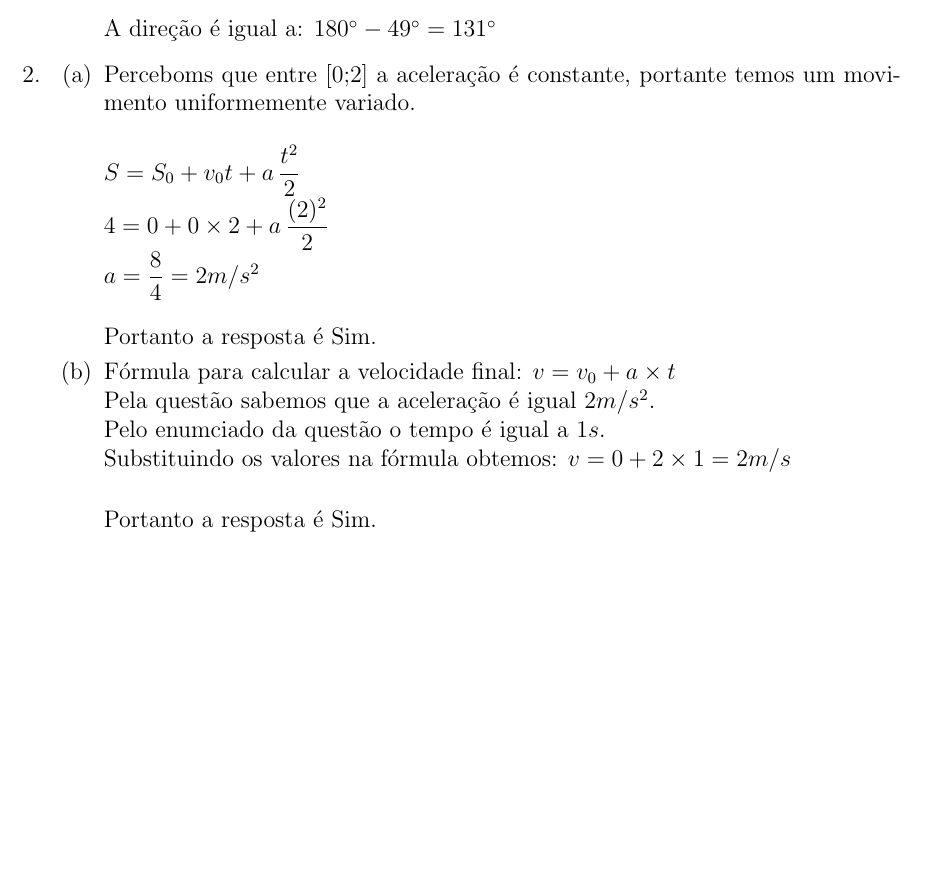
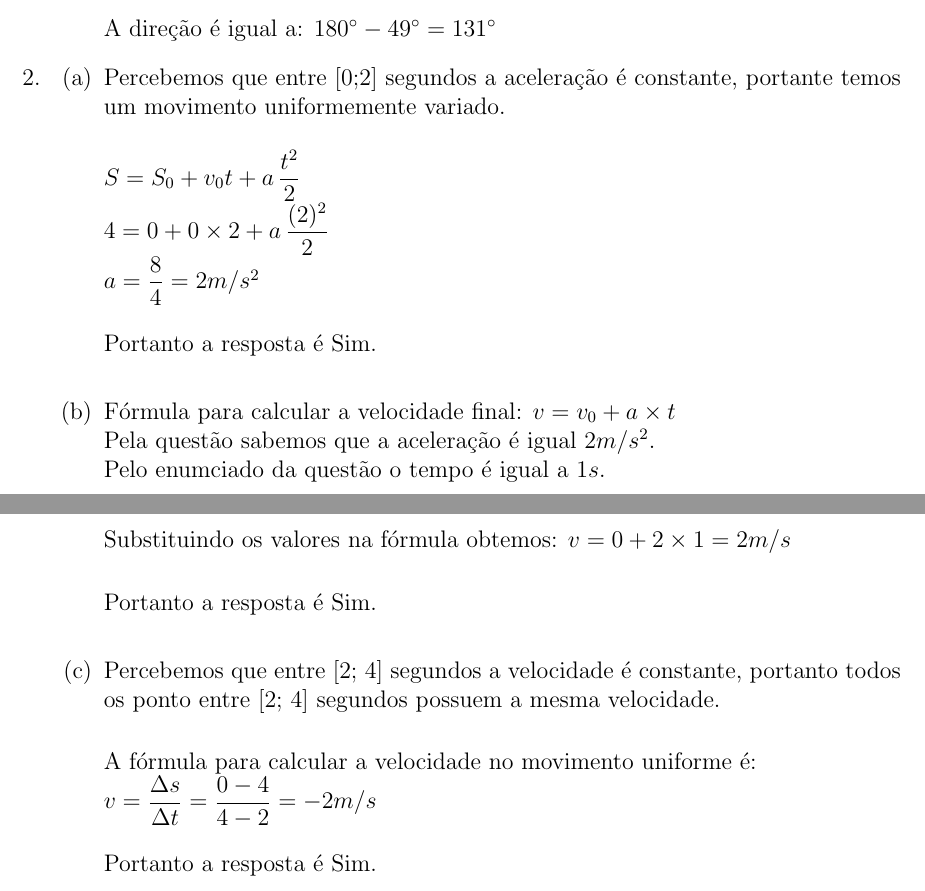
Before and after one commit to hhesedh/ad_fisica, a LaTeX document (ad1_fisica.tex): part of the page before the commit and two parts of pages 1 and 2 of 2 after it, the two joined at a grey line, cut so that both start at the same text, the shorter picture padded with empty space. Compiled offline with pdfLaTeX.

Commit message:
questão 2 completa

```diff
--- a/ad1_fisica.tex
+++ b/ad1_fisica.tex
@@ -57,21 +57,26 @@ A direção é igual a: $180^{\circ} - 49^{\circ} =  131^{\circ}$
 
 % Questão 2
 \item \begin{enumerate}
-	\item Perceboms que entre [0;2] a aceleração é constante, portante temos um movimento uniformemente variado.\\
+	\item Percebemos que entre [0;2] segundos a aceleração é constante, portante temos um movimento uniformemente variado.\\
 
 	$S = S_0 + v_0t + a\,\dfrac{t^2}{2}$\\
 	$4 = 0 + 0 \times2 + a\,\dfrac{(2)^2}{2}$\\
 	$a = \dfrac{8}{4} =  2 m/s^2$\\
 
-	Portanto a resposta é Sim.
+	Portanto a resposta é Sim.\\
 
 	\item Fórmula para calcular a velocidade final: $v = v_0 + a \times t$ \\
 	Pela questão sabemos que a aceleração é igual $2 m/s^2$.\\
 	Pelo enumciado da questão o tempo é igual a $1s$.\\
 	Substituindo os valores na fórmula obtemos: $v = 0 + 2 \times 1 = 2 m/s$ \\
 
-	Portanto a resposta é Sim.
+	Portanto a resposta é Sim. \\
 
+	\item Percebemos que entre [2; 4] segundos a velocidade é constante, portanto todos os ponto entre [2; 4] segundos possuem a mesma velocidade.\\
+
+	A fórmula para calcular a velocidade no movimento uniforme é:\\ $v = \dfrac{\Delta s}{\Delta t} =  \dfrac{0 - 4}{4 - 2} = -2m/s$ \\
+
+		Portanto a resposta é Sim. \\
 
 
 \end{enumerate}
```
